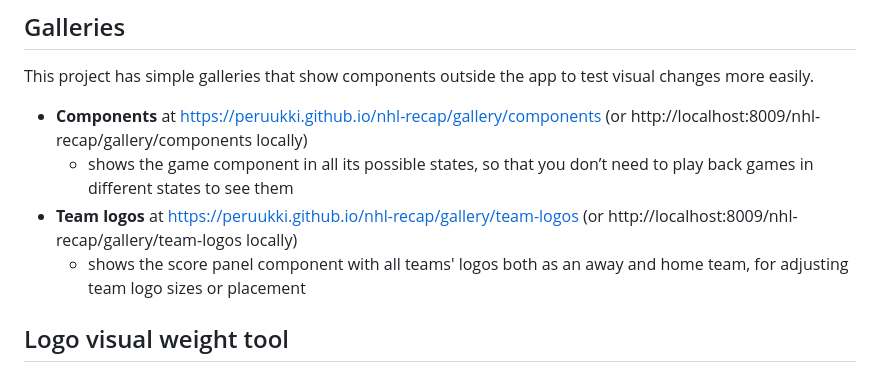
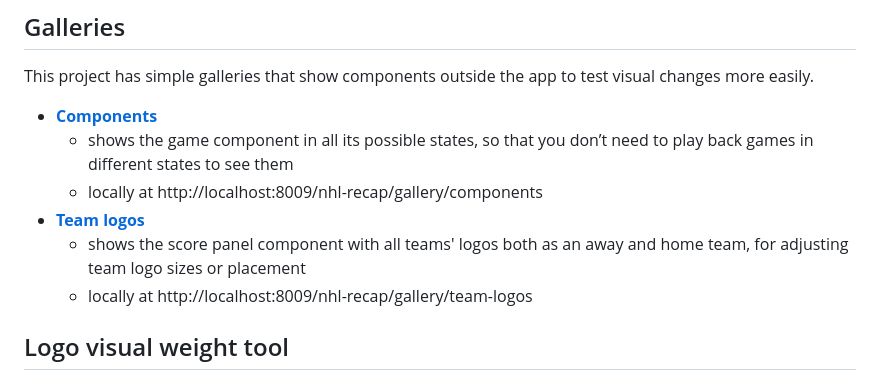
Before and after one commit to peruukki/nhl-recap, a Markdown page: README.md, the part around the change. Drawn GitHub-style.

Commit message:
Cleaner gallery links in README

```diff
--- a/README.md
+++ b/README.md
@@ -53,10 +53,12 @@ Then you can run the app connecting to the local server with `npm run start:loca
 
 This project has simple galleries that show components outside the app to test visual changes more easily.
 
-- **Components** at https://peruukki.github.io/nhl-recap/gallery/components (or http://localhost:8009/nhl-recap/gallery/components locally)
+- **[Components](https://peruukki.github.io/nhl-recap/gallery/components)**
   - shows the game component in all its possible states, so that you don’t need to play back games in different states to see them
-- **Team logos** at https://peruukki.github.io/nhl-recap/gallery/team-logos (or http://localhost:8009/nhl-recap/gallery/team-logos locally)
+  - locally at http://localhost:8009/nhl-recap/gallery/components
+- **[Team logos](https://peruukki.github.io/nhl-recap/gallery/team-logos)**
   - shows the score panel component with all teams' logos both as an away and home team, for adjusting team logo sizes or placement
+  - locally at http://localhost:8009/nhl-recap/gallery/team-logos
 
 ## Logo visual weight tool
 
```
